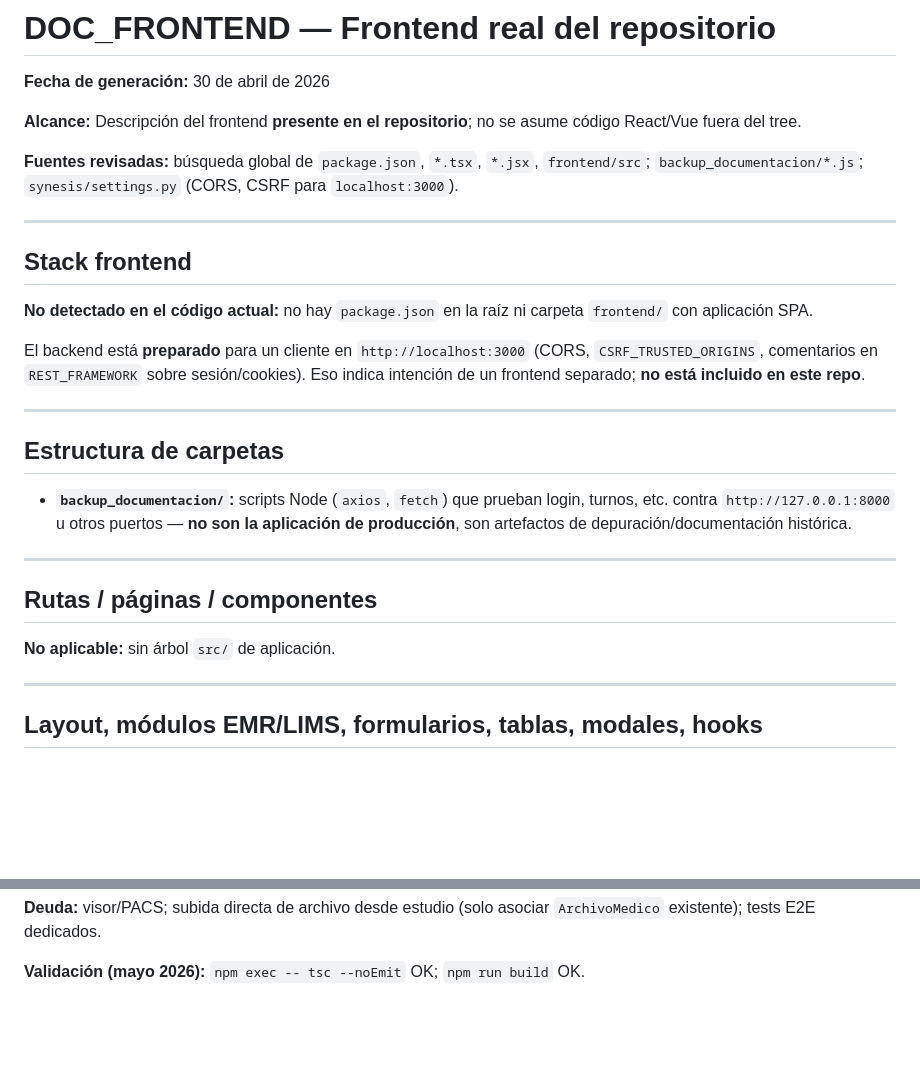
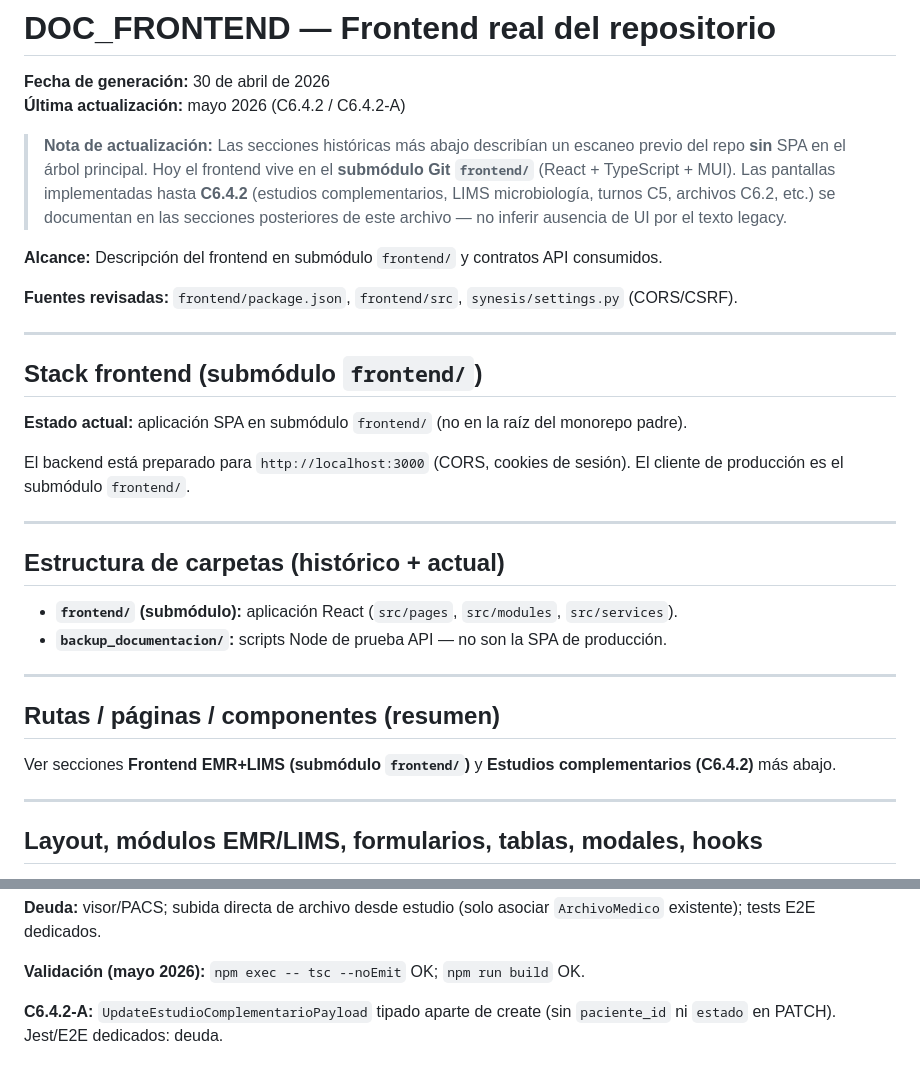
Before and after one commit to diegoba73/emr, a Markdown page: docs_synesis/DOC_FRONTEND.md, 2 parts joined by grey strips. Rendered like a GitHub page; blank space fills up the shorter version.

Commit message:
Aclarar documentacion frontend de estudios complementarios
Co-authored-by: Cursor <cursoragent@cursor.com>

```diff
--- a/docs_synesis/DOC_FRONTEND.md
+++ b/docs_synesis/DOC_FRONTEND.md
@@ -1,30 +1,34 @@
 # DOC_FRONTEND — Frontend real del repositorio
 
 **Fecha de generación:** 30 de abril de 2026
+**Última actualización:** mayo 2026 (C6.4.2 / C6.4.2-A)
 
-**Alcance:** Descripción del frontend **presente en el repositorio**; no se asume código React/Vue fuera del tree.
+> **Nota de actualización:** Las secciones históricas más abajo describían un escaneo previo del repo **sin** SPA en el árbol principal. Hoy el frontend vive en el **submódulo Git `frontend/`** (React + TypeScript + MUI). Las pantallas implementadas hasta **C6.4.2** (estudios complementarios, LIMS microbiología, turnos C5, archivos C6.2, etc.) se documentan en las secciones posteriores de este archivo — no inferir ausencia de UI por el texto legacy.
 
-**Fuentes revisadas:** búsqueda global de `package.json`, `*.tsx`, `*.jsx`, `frontend/src`; `backup_documentacion/*.js`; `synesis/settings.py` (CORS, CSRF para `localhost:3000`).
+**Alcance:** Descripción del frontend en submódulo `frontend/` y contratos API consumidos.
+
+**Fuentes revisadas:** `frontend/package.json`, `frontend/src`, `synesis/settings.py` (CORS/CSRF).
 
 ---
 
-## Stack frontend
+## Stack frontend (submódulo `frontend/`)
 
-**No detectado en el código actual:** no hay `package.json` en la raíz ni carpeta `frontend/` con aplicación SPA.
+**Estado actual:** aplicación SPA en submódulo `frontend/` (no en la raíz del monorepo padre).
 
-El backend está **preparado** para un cliente en `http://localhost:3000` (CORS, `CSRF_TRUSTED_ORIGINS`, comentarios en `REST_FRAMEWORK` sobre sesión/cookies). Eso indica intención de un frontend separado; **no está incluido en este repo**.
+El backend está preparado para `http://localhost:3000` (CORS, cookies de sesión). El cliente de producción es el submódulo `frontend/`.
 
 ---
 
-## Estructura de carpetas
+## Estructura de carpetas (histórico + actual)
 
-- **`backup_documentacion/`:** scripts Node (`axios`, `fetch`) que prueban login, turnos, etc. contra `http://127.0.0.1:8000` u otros puertos — **no son la aplicación de producción**, son artefactos de depuración/documentación histórica.
+- **`frontend/` (submódulo):** aplicación React (`src/pages`, `src/modules`, `src/services`).
+- **`backup_documentacion/`:** scripts Node de prueba API — no son la SPA de producción.
 
 ---
 
-## Rutas / páginas / componentes
+## Rutas / páginas / componentes (resumen)
 
-**No aplicable:** sin árbol `src/` de aplicación.
+Ver secciones **Frontend EMR+LIMS (submódulo `frontend/`)** y **Estudios complementarios (C6.4.2)** más abajo.
 
 ---
 
@@ -212,3 +216,5 @@ Alineado con matriz backend C5.8.1 (`turnos.views.TurnoViewSet`).
 **Deuda:** visor/PACS; subida directa de archivo desde estudio (solo asociar `ArchivoMedico` existente); tests E2E dedicados.
 
 **Validación (mayo 2026):** `npm exec -- tsc --noEmit` OK; `npm run build` OK.
+
+**C6.4.2-A:** `UpdateEstudioComplementarioPayload` tipado aparte de create (sin `paciente_id` ni `estado` en PATCH). Jest/E2E dedicados: deuda.
```
Also changed, not shown: docs_synesis/reglas/documentos-e-imagenes.md (+2 -0 lines).
